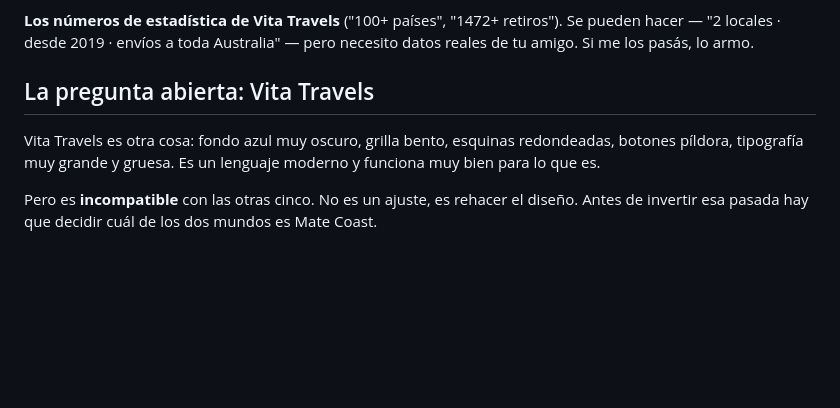
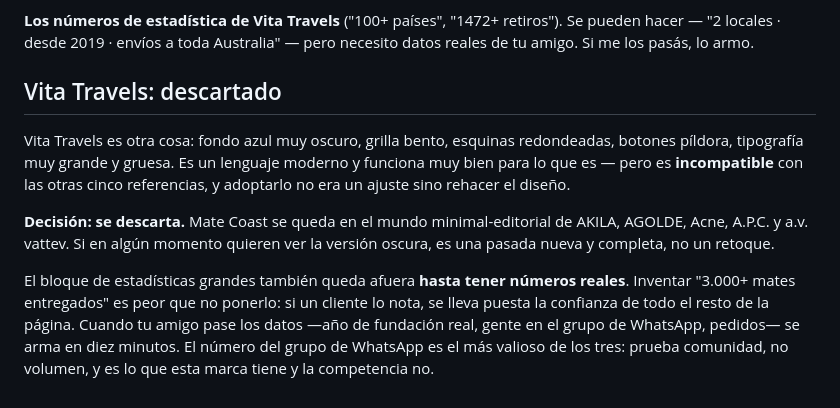
Before and after one commit to joacomontoya3-dev/turquita, a Markdown page: docs/REFERENCIAS.md, the part around the change. GitHub-like rendering; blank space fills up the shorter version.

Commit message:
Record the decision to drop the Vita Travels direction
Five of the six references sit in the same minimal-editorial world, so that
direction stands and the dark bento treatment is out. The large stat block is
deferred until real figures exist rather than filled with invented numbers.

Co-Authored-By: Claude Opus 5 <noreply@anthropic.com>
Claude-Session: https://claude.ai/code/session_018tp8GYj1eyphKuRaGgw4MU

```diff
--- a/docs/REFERENCIAS.md
+++ b/docs/REFERENCIAS.md
@@ -139,11 +139,20 @@ recién construye su posicionamiento.
 pueden hacer — "2 locales · desde 2019 · envíos a toda Australia" — pero necesito datos
 reales de tu amigo. Si me los pasás, lo armo.
 
-## La pregunta abierta: Vita Travels
+## Vita Travels: descartado
 
 Vita Travels es otra cosa: fondo azul muy oscuro, grilla bento, esquinas redondeadas,
 botones píldora, tipografía muy grande y gruesa. Es un lenguaje moderno y funciona muy
-bien para lo que es.
+bien para lo que es — pero es **incompatible** con las otras cinco referencias, y
+adoptarlo no era un ajuste sino rehacer el diseño.
 
-Pero es **incompatible** con las otras cinco. No es un ajuste, es rehacer el diseño.
-Antes de invertir esa pasada hay que decidir cuál de los dos mundos es Mate Coast.
+**Decisión: se descarta.** Mate Coast se queda en el mundo minimal-editorial de AKILA,
+AGOLDE, Acne, A.P.C. y a.v. vattev. Si en algún momento quieren ver la versión oscura,
+es una pasada nueva y completa, no un retoque.
+
+El bloque de estadísticas grandes también queda afuera **hasta tener números reales**.
+Inventar "3.000+ mates entregados" es peor que no ponerlo: si un cliente lo nota, se
+lleva puesta la confianza de todo el resto de la página. Cuando tu amigo pase los datos
+—año de fundación real, gente en el grupo de WhatsApp, pedidos— se arma en diez minutos.
+El número del grupo de WhatsApp es el más valioso de los tres: prueba comunidad, no
+volumen, y es lo que esta marca tiene y la competencia no.
```
